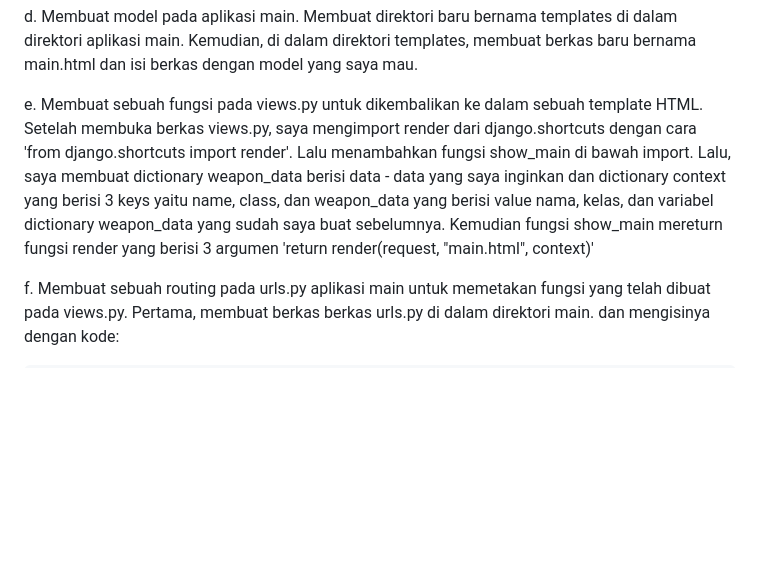
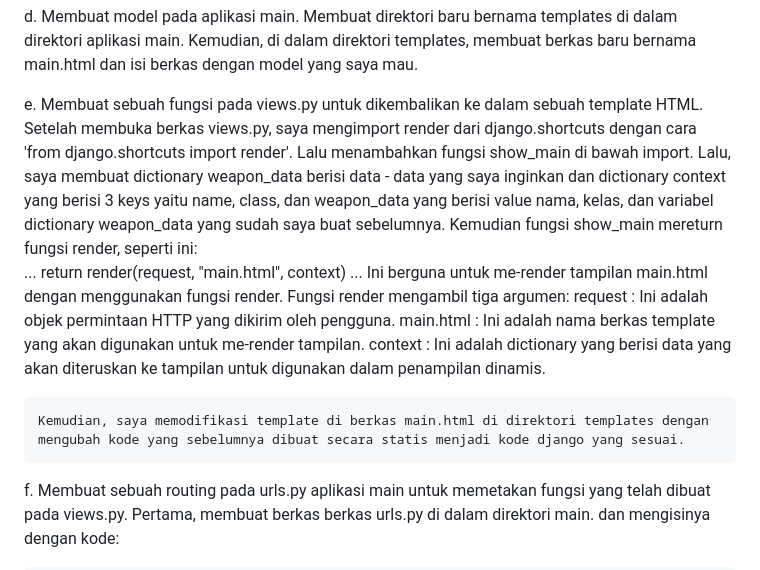
Before and after one commit to Dhemas25/Tugas-2, a Markdown page: README.md, the part around the change. Rendered like a GitHub page; blank space fills up the shorter version.

Commit message:
revisi model dan README

```diff
--- a/README.md
+++ b/README.md
@@ -18,7 +18,16 @@ d.  Membuat model pada aplikasi main.
     Membuat direktori baru bernama templates di dalam direktori aplikasi main. Kemudian, di dalam direktori templates, membuat berkas baru bernama main.html dan isi berkas dengan model yang saya mau.
 
 e.  Membuat sebuah fungsi pada views.py untuk dikembalikan ke dalam sebuah template HTML.
-    Setelah membuka berkas views.py, saya mengimport render dari django.shortcuts dengan cara 'from django.shortcuts import render'. Lalu menambahkan fungsi     show_main di bawah import. Lalu, saya membuat dictionary weapon_data berisi data - data yang saya inginkan dan dictionary context yang berisi 3 keys yaitu name, class, dan weapon_data yang berisi value nama, kelas, dan variabel dictionary weapon_data yang sudah saya buat sebelumnya. Kemudian fungsi show_main mereturn fungsi render yang berisi 3 argumen 'return render(request, "main.html", context)'
+    Setelah membuka berkas views.py, saya mengimport render dari django.shortcuts dengan cara 'from django.shortcuts import render'. Lalu menambahkan fungsi show_main di bawah import. Lalu, saya membuat dictionary weapon_data berisi data - data yang saya inginkan dan dictionary context yang berisi 3 keys yaitu name, class, dan weapon_data yang berisi value nama, kelas, dan variabel dictionary weapon_data yang sudah saya buat sebelumnya. Kemudian fungsi show_main mereturn fungsi render, seperti ini:\
+    ...
+    return render(request, "main.html", context)
+    ...
+    Ini berguna untuk me-render tampilan main.html dengan menggunakan fungsi render. Fungsi render mengambil tiga argumen:
+    request     :   Ini adalah objek permintaan HTTP yang dikirim oleh pengguna.
+    main.html   :   Ini adalah nama berkas template yang akan digunakan untuk me-render tampilan.
+    context     :   Ini adalah dictionary yang berisi data yang akan diteruskan ke tampilan untuk digunakan dalam penampilan dinamis.
+
+    Kemudian, saya memodifikasi template di berkas main.html di direktori templates dengan mengubah kode yang sebelumnya dibuat secara statis menjadi kode django yang sesuai.
 
 f.  Membuat sebuah routing pada urls.py aplikasi main untuk memetakan fungsi yang telah dibuat pada views.py.
     Pertama, membuat berkas berkas urls.py di dalam direktori main. dan mengisinya dengan kode:
```
